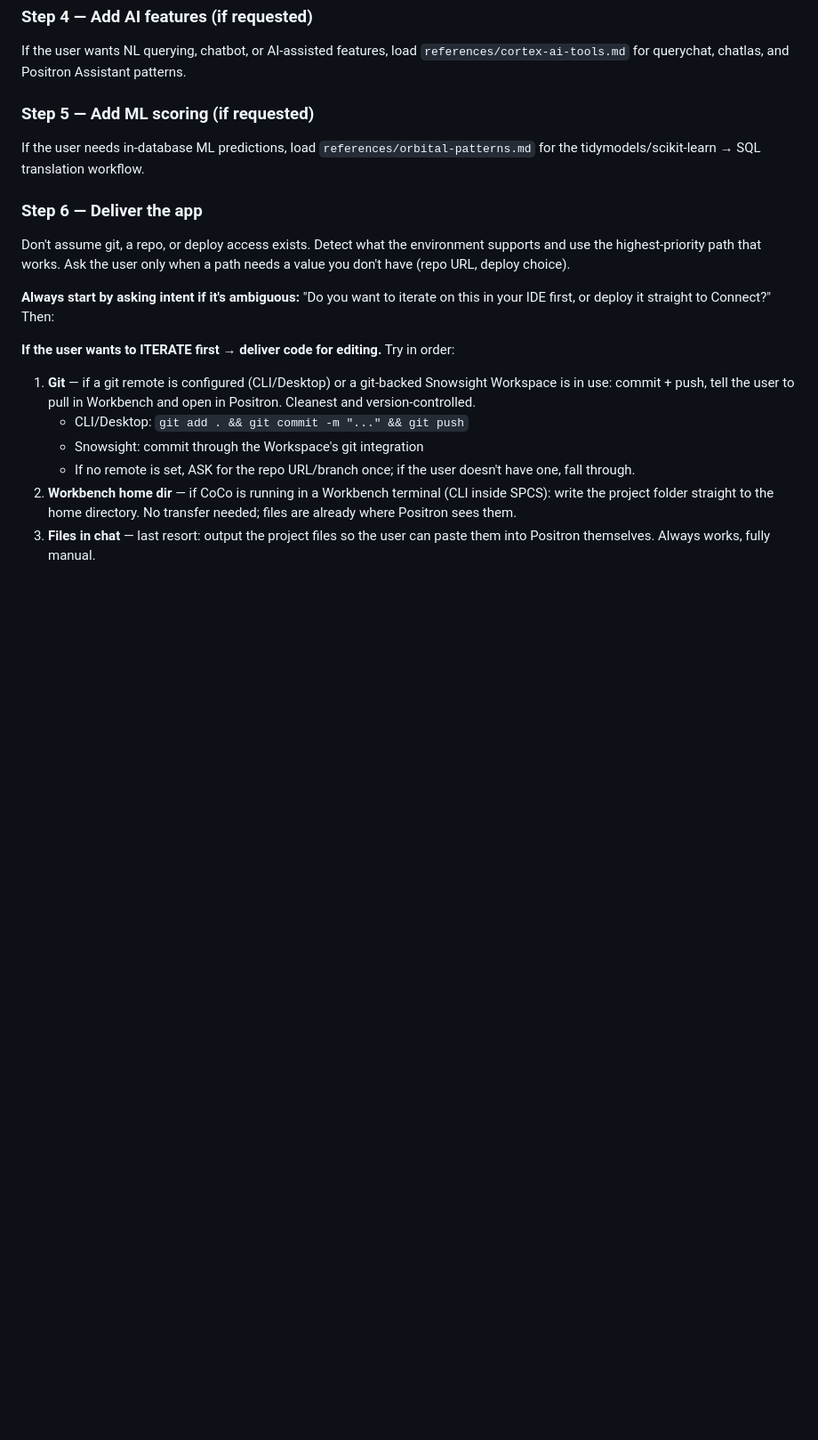
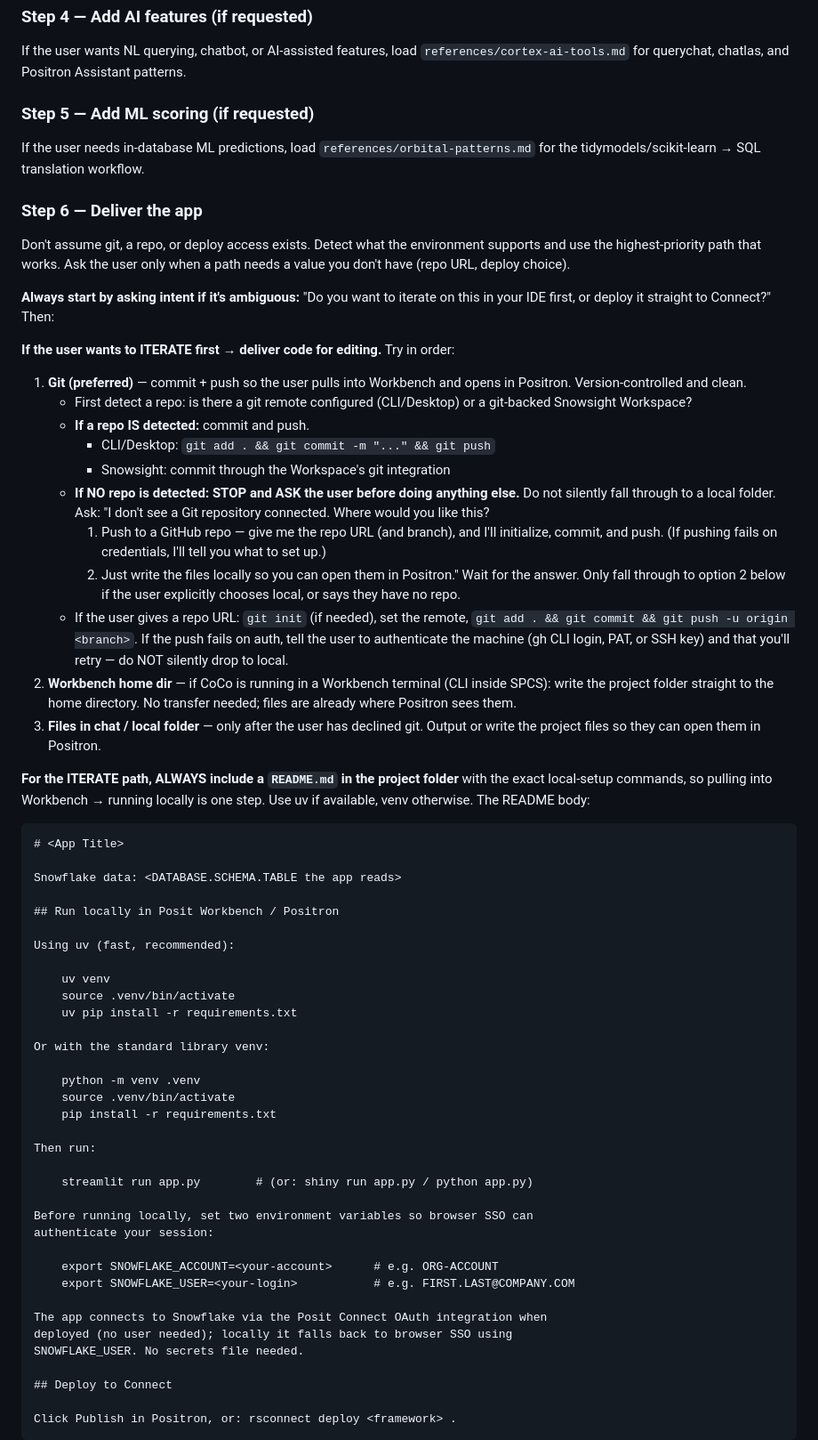
Before and after one commit to posit-dev/snowflake_native_demos, a Markdown page: coco-posit-skills/posit/SKILL.md, the part around one of its changes. Shown at 89% size. Rendered like a GitHub page; blank space fills up the shorter version.

Commit message:
Update CoCo Posit Skills: Enhanced git workflow, bug fixes, and UX improvements
- posit/SKILL.md: Add enhanced git workflow with explicit user prompts, auto-generated README templates for iterate path
- posit/references/connect-frameworks.md: Fix PositAuthenticator token validation to prevent 'User is empty' errors
- README.md: Simplify reference documentation structure in directory tree

These changes improve developer experience, fix authentication bugs, and provide better guidance for local development.

````diff
--- a/coco-posit-skills/posit/SKILL.md
+++ b/coco-posit-skills/posit/SKILL.md
@@ -212,15 +212,71 @@ on this in your IDE first, or deploy it straight to Connect?" Then:
 
 **If the user wants to ITERATE first → deliver code for editing.** Try in
 order:
-1. **Git** — if a git remote is configured (CLI/Desktop) or a git-backed
-   Snowsight Workspace is in use: commit + push, tell the user to pull in
-   Workbench and open in Positron. Cleanest and version-controlled.
-   - CLI/Desktop: `git add . && git commit -m "..." && git push`
-   - Snowsight: commit through the Workspace's git integration
-   - If no remote is set, ASK for the repo URL/branch once; if the user
-     doesn't have one, fall through.
+1. **Git (preferred)** — commit + push so the user pulls into Workbench and
+   opens in Positron. Version-controlled and clean.
+   - First detect a repo: is there a git remote configured (CLI/Desktop) or a
+     git-backed Snowsight Workspace?
+   - **If a repo IS detected:** commit and push.
+     - CLI/Desktop: `git add . && git commit -m "..." && git push`
+     - Snowsight: commit through the Workspace's git integration
+   - **If NO repo is detected: STOP and ASK the user before doing anything
+     else.** Do not silently fall through to a local folder. Ask:
+     "I don't see a Git repository connected. Where would you like this?
+       1. Push to a GitHub repo — give me the repo URL (and branch), and I'll
+          initialize, commit, and push. (If pushing fails on credentials,
+          I'll tell you what to set up.)
+       2. Just write the files locally so you can open them in Positron."
+     Wait for the answer. Only fall through to option 2 below if the user
+     explicitly chooses local, or says they have no repo.
+   - If the user gives a repo URL: `git init` (if needed), set the remote,
+     `git add . && git commit && git push -u origin <branch>`. If the push
+     fails on auth, tell the user to authenticate the machine (gh CLI login,
+     PAT, or SSH key) and that you'll retry — do NOT silently drop to local.
 2. **Workbench home dir** — if CoCo is running in a Workbench terminal
    (CLI inside SPCS): write the project folder straight to the home
    directory. No transfer needed; files are already where Positron sees them.
-3. **Files in chat** — last resort: output the project files so the user
-   can paste them into Positron themselves. Always works, fully manual.
+3. **Files in chat / local folder** — only after the user has declined git.
+   Output or write the project files so they can open them in Positron.
+
+**For the ITERATE path, ALWAYS include a `README.md` in the project folder**
+with the exact local-setup commands, so pulling into Workbench → running
+locally is one step. Use uv if available, venv otherwise. The README body:
+
+```
+# <App Title>
+
+Snowflake data: <DATABASE.SCHEMA.TABLE the app reads>
+
+## Run locally in Posit Workbench / Positron
+
+Using uv (fast, recommended):
+
+    uv venv
+    source .venv/bin/activate
+    uv pip install -r requirements.txt
+
+Or with the standard library venv:
+
+    python -m venv .venv
+    source .venv/bin/activate
+    pip install -r requirements.txt
+
+Then run:
+
+    streamlit run app.py        # (or: shiny run app.py / python app.py)
+
+Before running locally, set two environment variables so browser SSO can
+authenticate your session:
+
+    export SNOWFLAKE_ACCOUNT=<your-account>      # e.g. ORG-ACCOUNT
+    export SNOWFLAKE_USER=<your-login>           # e.g. FIRST.LAST@COMPANY.COM
+
+The app connects to Snowflake via the Posit Connect OAuth integration when
+deployed (no user needed); locally it falls back to browser SSO using
+SNOWFLAKE_USER. No secrets file needed.
+
+## Deploy to Connect
+
+Click Publish in Positron, or: rsconnect deploy <framework> .
+```
+
````
Also changed, not shown: other parts of coco-posit-skills/posit/SKILL.md (+16 -0 lines), coco-posit-skills/README.md (+1 -5 lines), 1 other file.
